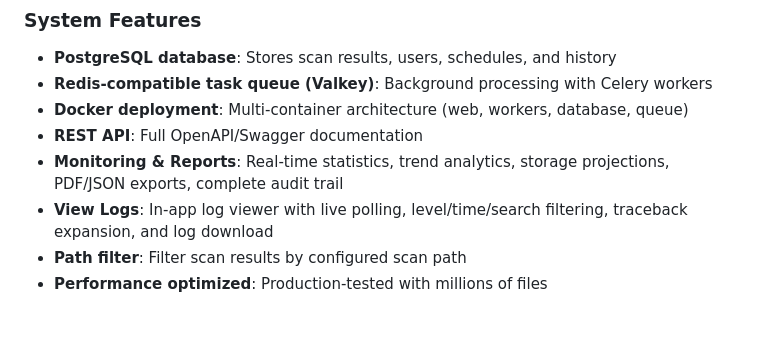
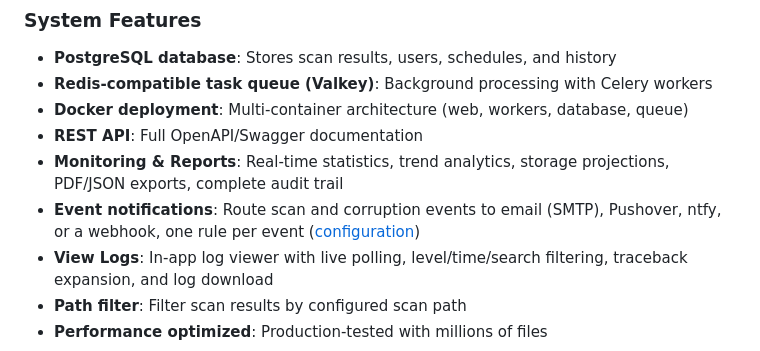
Before and after one commit to ttlequals0/PixelProbe, a Markdown page: README.md, the part around the change. GitHub-like rendering; blank space fills up the shorter version.

Commit message:
Document event notifications in README, tighten 2.8.0 changelog

```diff
--- a/README.md
+++ b/README.md
@@ -50,6 +50,7 @@ PixelProbe detects corrupted video, image, and audio files across your media lib
 - **Docker deployment**: Multi-container architecture (web, workers, database, queue)
 - **REST API**: Full OpenAPI/Swagger documentation
 - **Monitoring & Reports**: Real-time statistics, trend analytics, storage projections, PDF/JSON exports, complete audit trail
+- **Event notifications**: Route scan and corruption events to email (SMTP), Pushover, ntfy, or a webhook, one rule per event ([configuration](docs/CONFIGURATION.md#notification-providers))
 - **View Logs**: In-app log viewer with live polling, level/time/search filtering, traceback expansion, and log download
 - **Path filter**: Filter scan results by configured scan path
 - **Performance optimized**: Production-tested with millions of files
```
Also changed, not shown: CHANGELOG.MD (+2 -4 lines).
